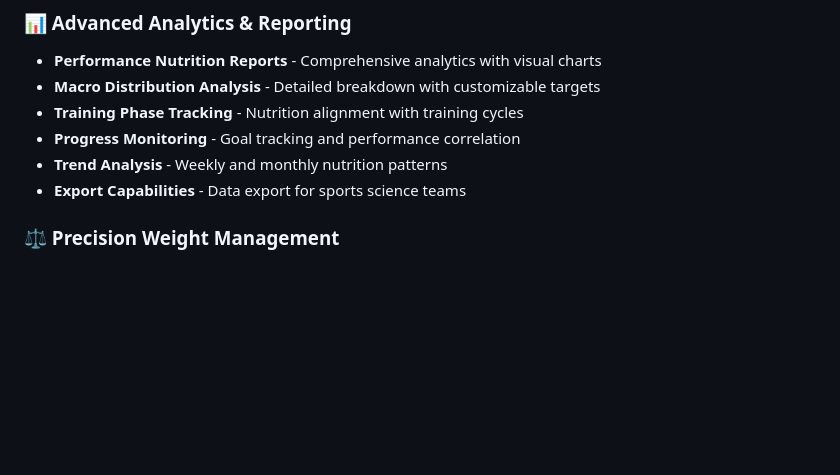
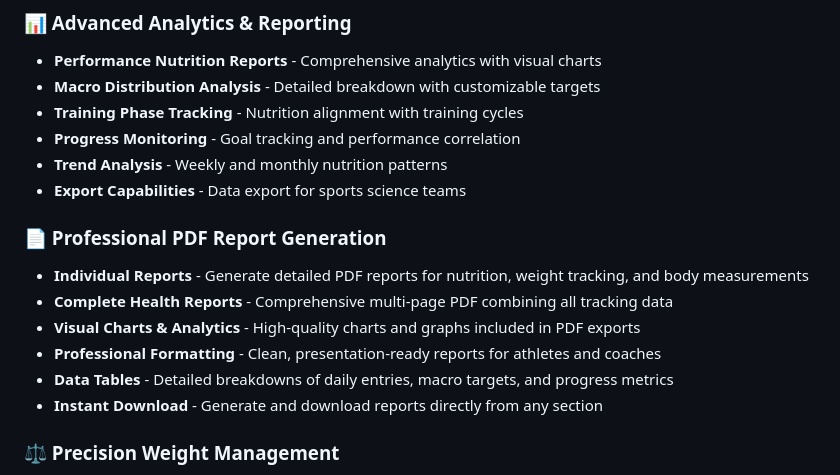
Before and after one commit to doronsh1/nutri-stats-fork, a Markdown page: README.md, the part around the change. GitHub-like rendering; blank space fills up the shorter version.

Commit message:
pdf reports

```diff
--- a/README.md
+++ b/README.md
@@ -55,6 +55,14 @@ NutriStats is engineered to meet the demanding nutritional requirements of profe
 - **Progress Monitoring** - Goal tracking and performance correlation
 - **Trend Analysis** - Weekly and monthly nutrition patterns
 - **Export Capabilities** - Data export for sports science teams
+
+### 📄 Professional PDF Report Generation
+- **Individual Reports** - Generate detailed PDF reports for nutrition, weight tracking, and body measurements
+- **Complete Health Reports** - Comprehensive multi-page PDF combining all tracking data
+- **Visual Charts & Analytics** - High-quality charts and graphs included in PDF exports
+- **Professional Formatting** - Clean, presentation-ready reports for athletes and coaches
+- **Data Tables** - Detailed breakdowns of daily entries, macro targets, and progress metrics
+- **Instant Download** - Generate and download reports directly from any section
 
 ### ⚖️ Precision Weight Management
 - **Daily Weight Tracking** - Monitor weight fluctuations and trends
```
